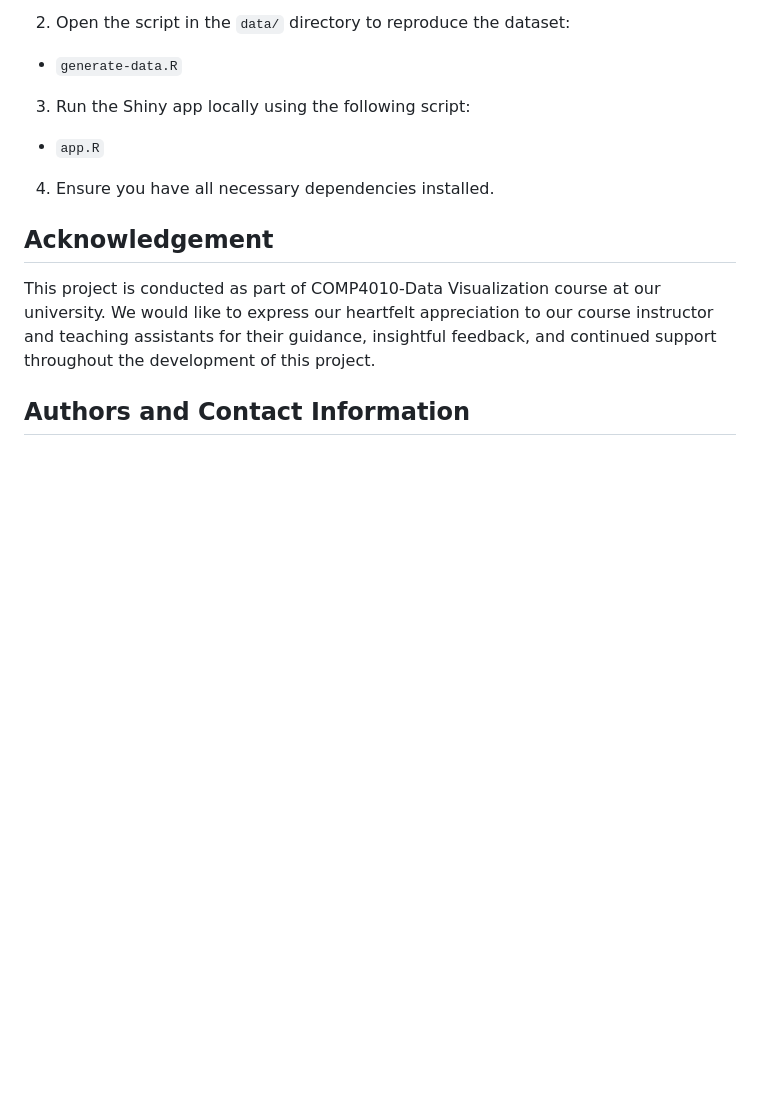
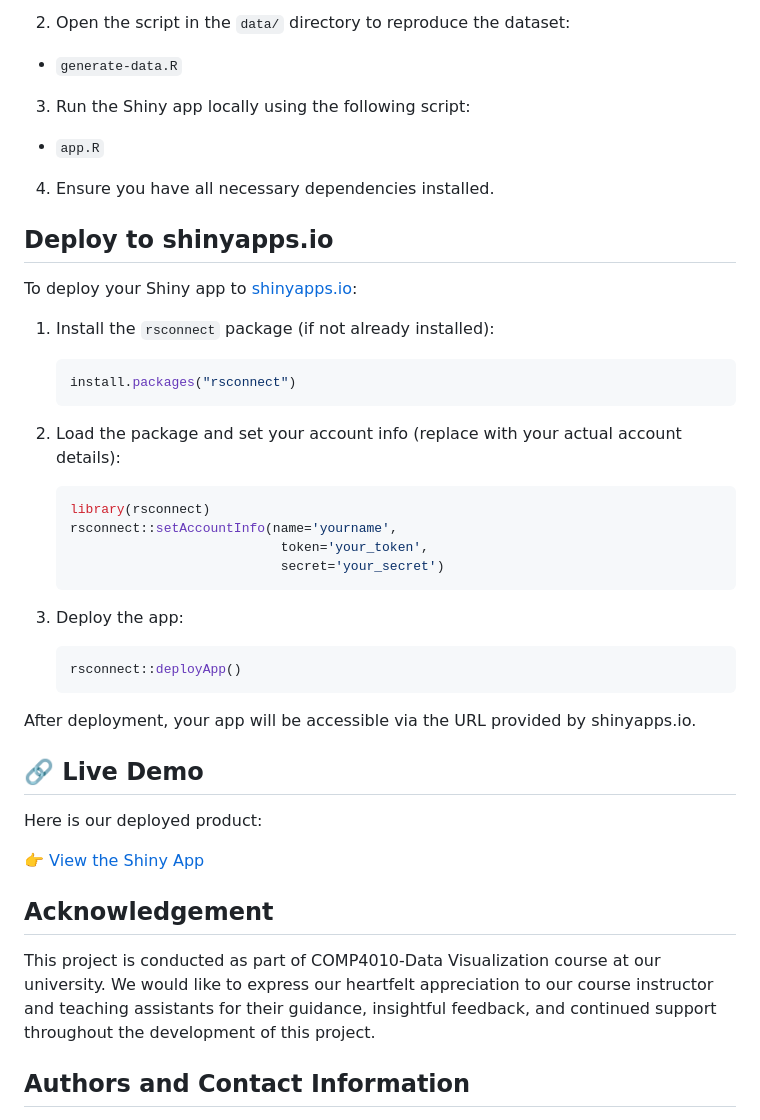
Before and after one commit to tunglambg131003/data_visualization_project_2, a Markdown page: README.md, the part around the change. GitHub-like rendering; blank space fills up the shorter version.

````diff
--- a/README.md
+++ b/README.md
@@ -46,6 +46,38 @@ Through detailed data analysis and visualization, we aim to highlight key findin
 - `app.R`
 4. Ensure you have all necessary dependencies installed.
 
+## Deploy to shinyapps.io
+
+To deploy your Shiny app to [shinyapps.io](https://www.shinyapps.io):
+
+1. Install the `rsconnect` package (if not already installed):
+
+    ```r
+    install.packages("rsconnect")
+    ```
+
+2. Load the package and set your account info (replace with your actual account details):
+
+    ```r
+    library(rsconnect)
+    rsconnect::setAccountInfo(name='yourname',
+                               token='your_token',
+                               secret='your_secret')
+    ```
+
+3. Deploy the app:
+
+    ```r
+    rsconnect::deployApp()
+    ```
+
+After deployment, your app will be accessible via the URL provided by shinyapps.io.
+
+## 🔗 Live Demo
+
+Here is our deployed product:
+
+👉 [View the Shiny App](https://data-visualization-proj2.shinyapps.io/COVID-19-Shiny-App/)
 ## Acknowledgement
 
 This project is conducted as part of COMP4010-Data Visualization course at our university. We would like to express our heartfelt appreciation to our course instructor and teaching assistants for their guidance, insightful feedback, and continued support throughout the development of this project.
````
